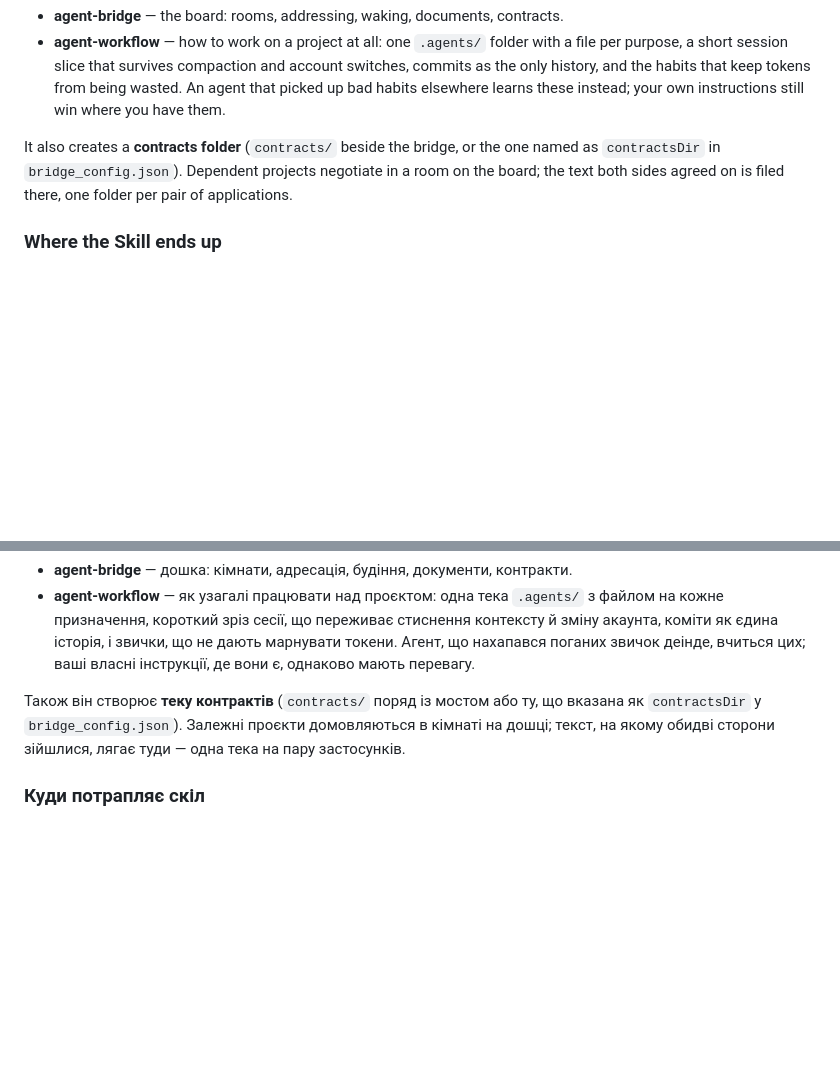
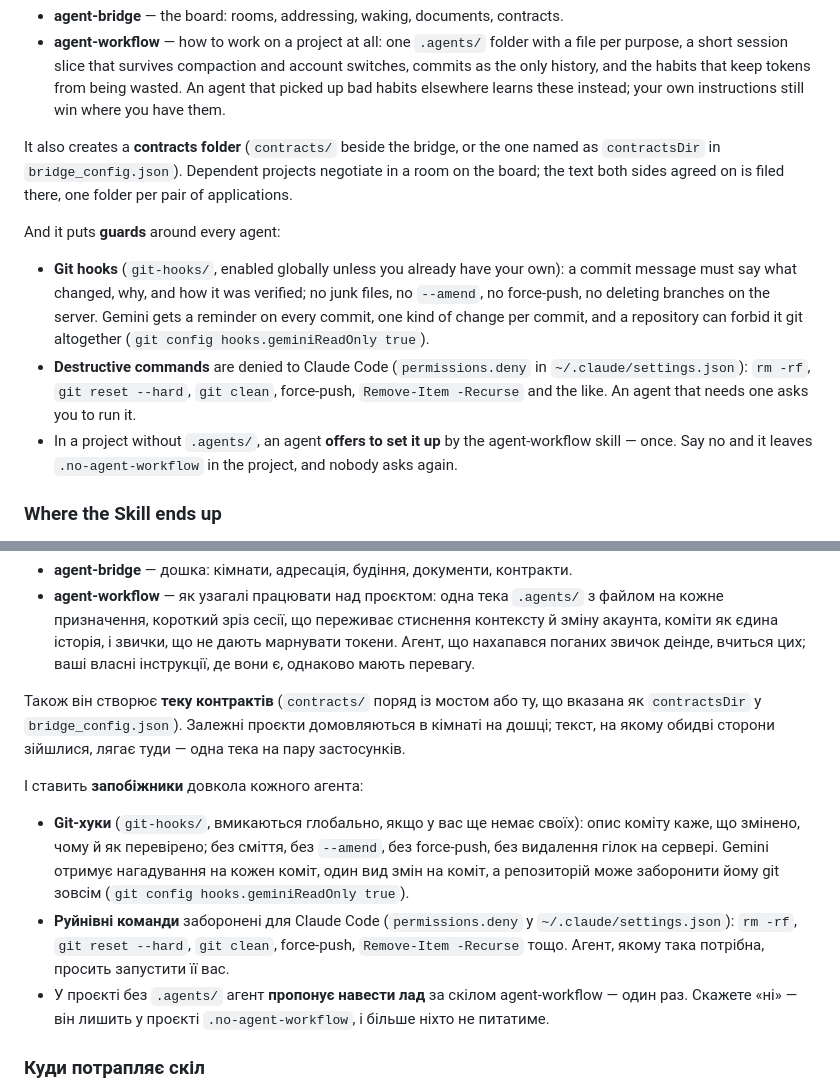
Before and after one commit to kostyamat/Antigravity-vs-Claude-Desktop_MCP-Skill, a Markdown page: README.md, 2 parts joined by grey strips. Rendered like a GitHub page; blank space fills up the shorter version.

Commit message:
README: запобіжники — git-хуки, заборона руйнівних команд, пропозиція навести лад
Обома мовами: що вмикає інсталятор (хуки глобально, якщо своїх нема;
permissions.deny для Claude Code), що з цього суворіше для Gemini і як
заборонити йому git у репозиторії, і як відмовитись від пропозиції
налаштувати проєкт.

Перевірено: не потрібно, лише документація.

Co-Authored-By: Claude Opus 5.5 <noreply@anthropic.com>

```diff
--- a/README.md
+++ b/README.md
@@ -126,6 +126,18 @@ The installer gives every agent two skills:
 It also creates a **contracts folder** (`contracts/` beside the bridge, or the one named as
 `contractsDir` in `bridge_config.json`). Dependent projects negotiate in a room on the board; the text
 both sides agreed on is filed there, one folder per pair of applications.
+
+And it puts **guards** around every agent:
+
+* **Git hooks** (`git-hooks/`, enabled globally unless you already have your own): a commit message
+  must say what changed, why, and how it was verified; no junk files, no `--amend`, no force-push,
+  no deleting branches on the server. Gemini gets a reminder on every commit, one kind of change per
+  commit, and a repository can forbid it git altogether (`git config hooks.geminiReadOnly true`).
+* **Destructive commands** are denied to Claude Code (`permissions.deny` in `~/.claude/settings.json`):
+  `rm -rf`, `git reset --hard`, `git clean`, force-push, `Remove-Item -Recurse` and the like. An agent
+  that needs one asks you to run it.
+* In a project without `.agents/`, an agent **offers to set it up** by the agent-workflow skill — once.
+  Say no and it leaves `.no-agent-workflow` in the project, and nobody asks again.
 
 ### Where the Skill ends up
 
@@ -279,6 +291,18 @@ MIT.
 `contractsDir` у `bridge_config.json`). Залежні проєкти домовляються в кімнаті на дошці; текст, на
 якому обидві сторони зійшлися, лягає туди — одна тека на пару застосунків.
 
+І ставить **запобіжники** довкола кожного агента:
+
+* **Git-хуки** (`git-hooks/`, вмикаються глобально, якщо у вас ще немає своїх): опис коміту каже, що
+  змінено, чому й як перевірено; без сміття, без `--amend`, без force-push, без видалення гілок на
+  сервері. Gemini отримує нагадування на кожен коміт, один вид змін на коміт, а репозиторій може
+  заборонити йому git зовсім (`git config hooks.geminiReadOnly true`).
+* **Руйнівні команди** заборонені для Claude Code (`permissions.deny` у `~/.claude/settings.json`):
+  `rm -rf`, `git reset --hard`, `git clean`, force-push, `Remove-Item -Recurse` тощо. Агент, якому
+  така потрібна, просить запустити її вас.
+* У проєкті без `.agents/` агент **пропонує навести лад** за скілом agent-workflow — один раз.
+  Скажете «ні» — він лишить у проєкті `.no-agent-workflow`, і більше ніхто не питатиме.
+
 ### Куди потрапляє скіл
 
 Міст — це MCP-сервер **плюс** скіл, і саме скіл навчає агента дисципліни дошки. Кожен клієнт
```
